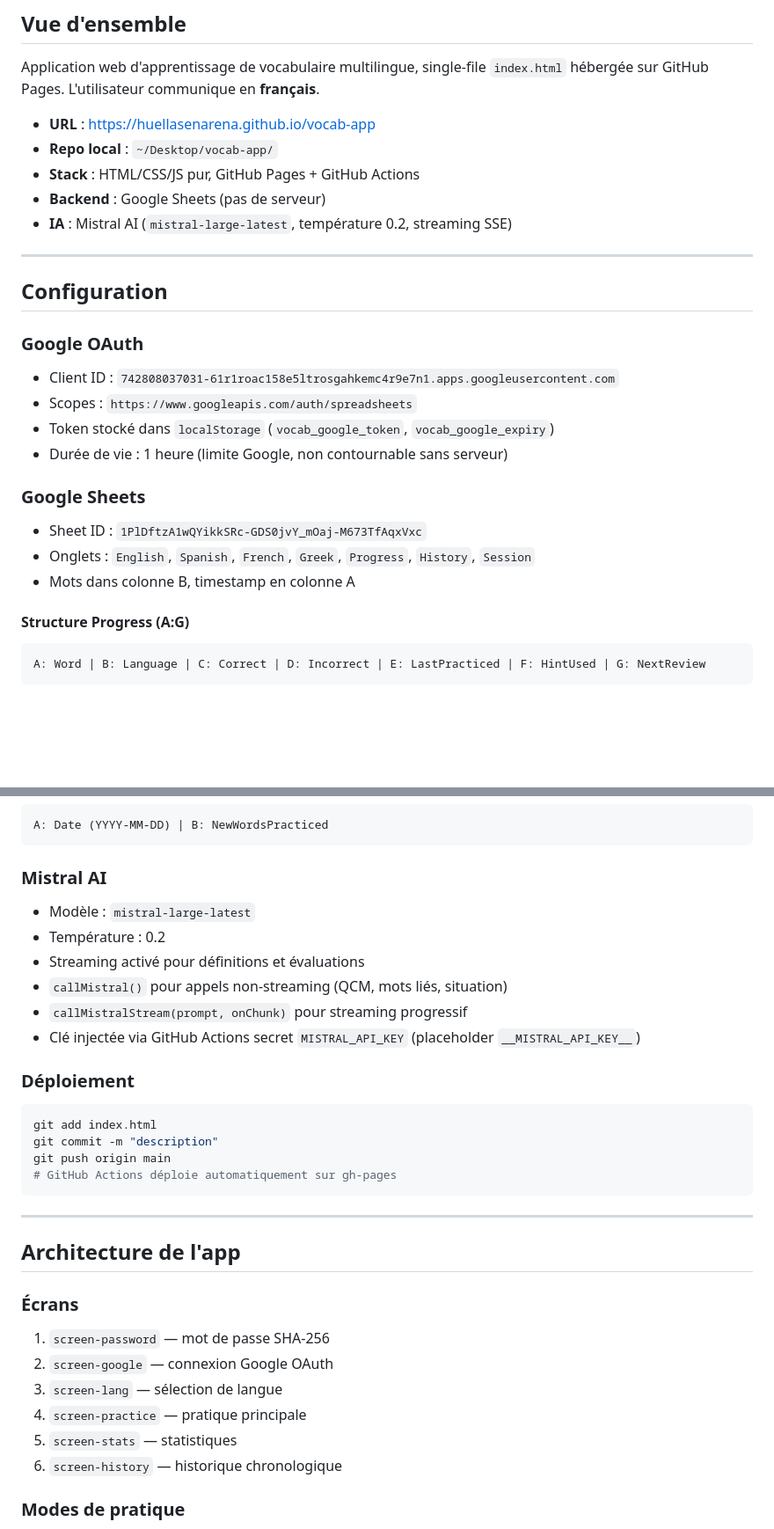
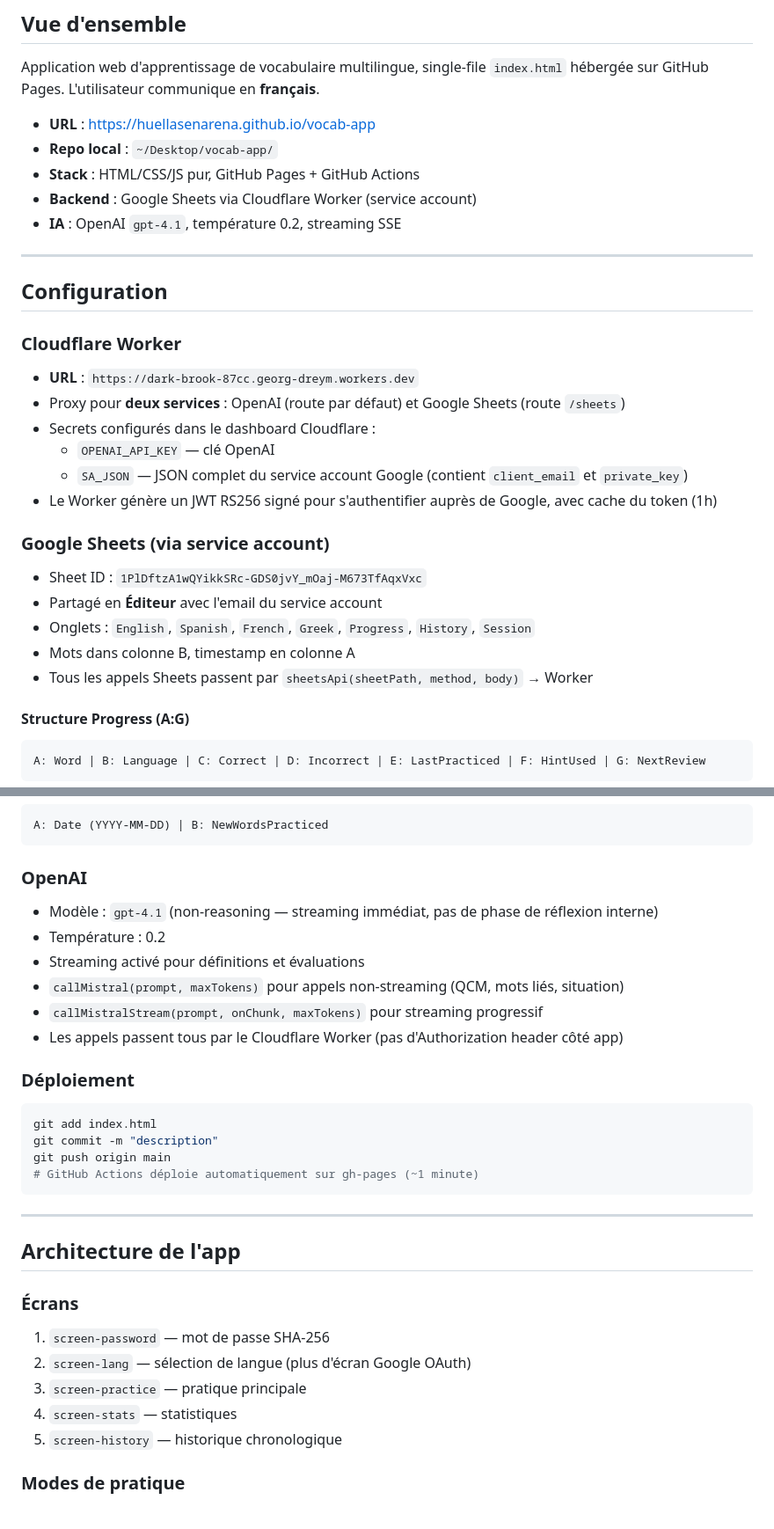
Before and after one commit to huellasenarena/vocab-app, a Markdown page: CLAUDE.md, 2 parts joined by grey strips. Shown at 88% size. Drawn GitHub-style; blank space fills up the shorter version.

````diff
--- a/CLAUDE.md
+++ b/CLAUDE.md
@@ -7,23 +7,27 @@ Application web d'apprentissage de vocabulaire multilingue, single-file `index.h
 - **URL** : https://huellasenarena.github.io/vocab-app
 - **Repo local** : `~/Desktop/vocab-app/`
 - **Stack** : HTML/CSS/JS pur, GitHub Pages + GitHub Actions
-- **Backend** : Google Sheets (pas de serveur)
-- **IA** : Mistral AI (`mistral-large-latest`, température 0.2, streaming SSE)
+- **Backend** : Google Sheets via Cloudflare Worker (service account)
+- **IA** : OpenAI `gpt-4.1`, température 0.2, streaming SSE
 
 ---
 
 ## Configuration
 
-### Google OAuth
-- Client ID : `742808037031-61r1roac158e5ltrosgahkemc4r9e7n1.apps.googleusercontent.com`
-- Scopes : `https://www.googleapis.com/auth/spreadsheets`
-- Token stocké dans `localStorage` (`vocab_google_token`, `vocab_google_expiry`)
-- Durée de vie : 1 heure (limite Google, non contournable sans serveur)
+### Cloudflare Worker
+- **URL** : `https://dark-brook-87cc.georg-dreym.workers.dev`
+- Proxy pour **deux services** : OpenAI (route par défaut) et Google Sheets (route `/sheets`)
+- Secrets configurés dans le dashboard Cloudflare :
+  - `OPENAI_API_KEY` — clé OpenAI
+  - `SA_JSON` — JSON complet du service account Google (contient `client_email` et `private_key`)
+- Le Worker génère un JWT RS256 signé pour s'authentifier auprès de Google, avec cache du token (1h)
 
-### Google Sheets
+### Google Sheets (via service account)
 - Sheet ID : `1PlDftzA1wQYikkSRc-GDS0jvY_mOaj-M673TfAqxVxc`
+- Partagé en **Éditeur** avec l'email du service account
 - Onglets : `English`, `Spanish`, `French`, `Greek`, `Progress`, `History`, `Session`
 - Mots dans colonne B, timestamp en colonne A
+- Tous les appels Sheets passent par `sheetsApi(sheetPath, method, body)` → Worker
 
 #### Structure Progress (A:G)
 ```
@@ -40,20 +44,20 @@ A: Date | B: Word | C: Language | D: Result (✓ ou ✗)
 A: Date (YYYY-MM-DD) | B: NewWordsPracticed
 ```
 
-### Mistral AI
-- Modèle : `mistral-large-latest`
+### OpenAI
+- Modèle : `gpt-4.1` (non-reasoning — streaming immédiat, pas de phase de réflexion interne)
 - Température : 0.2
 - Streaming activé pour définitions et évaluations
-- `callMistral()` pour appels non-streaming (QCM, mots liés, situation)
-- `callMistralStream(prompt, onChunk)` pour streaming progressif
-- Clé injectée via GitHub Actions secret `MISTRAL_API_KEY` (placeholder `__MISTRAL_API_KEY__`)
+- `callMistral(prompt, maxTokens)` pour appels non-streaming (QCM, mots liés, situation)
+- `callMistralStream(prompt, onChunk, maxTokens)` pour streaming progressif
+- Les appels passent tous par le Cloudflare Worker (pas d'Authorization header côté app)
 
 ### Déploiement
 ```bash
 git add index.html
 git commit -m "description"
 git push origin main
-# GitHub Actions déploie automatiquement sur gh-pages
+# GitHub Actions déploie automatiquement sur gh-pages (~1 minute)
 ```
 
 ---
@@ -62,11 +66,10 @@ git push origin main
 
 ### Écrans
 1. `screen-password` — mot de passe SHA-256
-2. `screen-google` — connexion Google OAuth
-3. `screen-lang` — sélection de langue
-4. `screen-practice` — pratique principale
-5. `screen-stats` — statistiques
-6. `screen-history` — historique chronologique
+2. `screen-lang` — sélection de langue (plus d'écran Google OAuth)
+3. `screen-practice` — pratique principale
+4. `screen-stats` — statistiques
+5. `screen-history` — historique chronologique
 
 ### Modes de pratique
 - **📅 Espacée** — révision espacée SM-2, limite 60 nouveaux/jour
````
Also changed, not shown: other parts of CLAUDE.md (+27 -19 lines).
